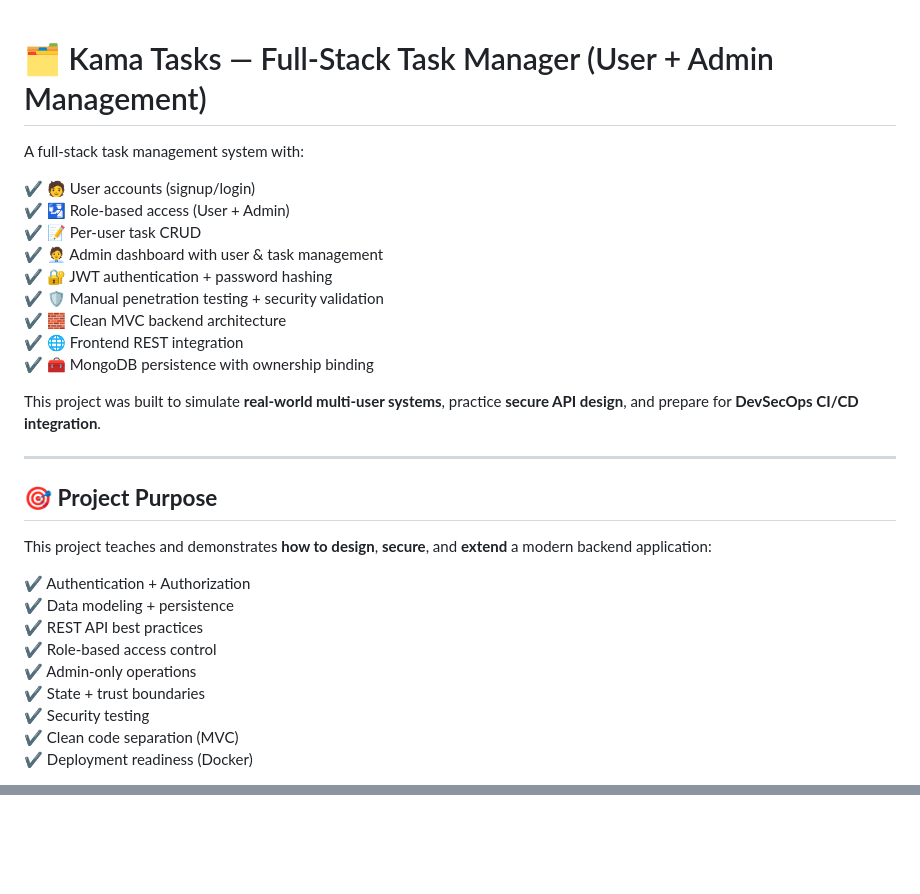
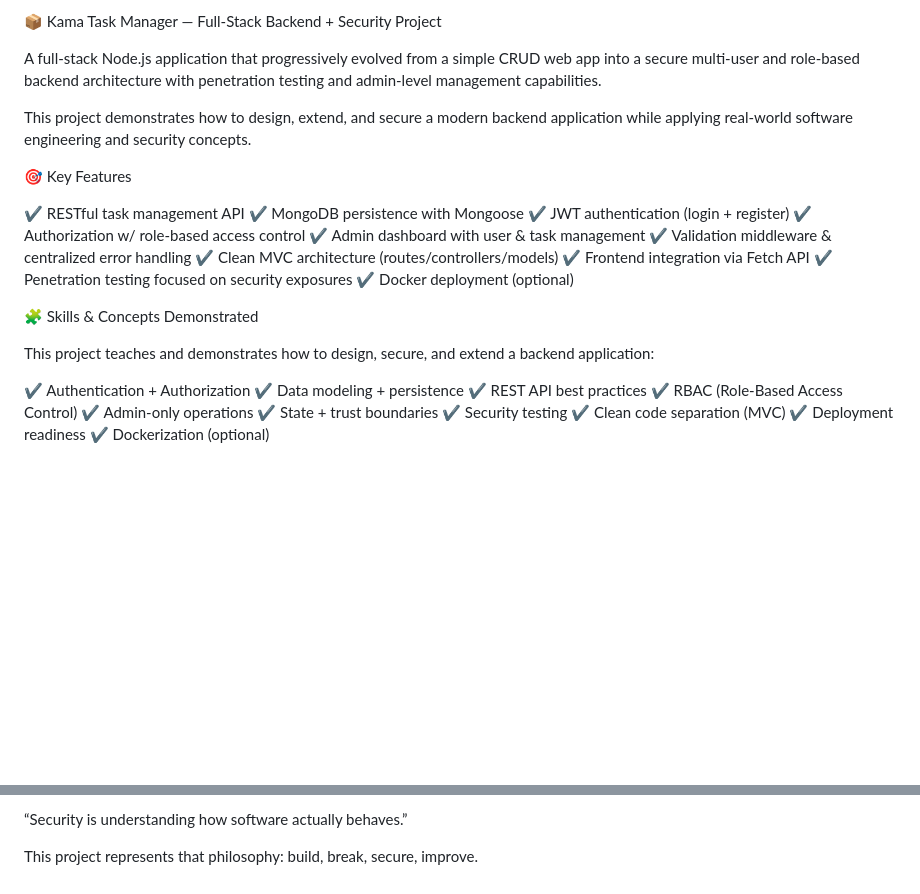
Before and after one commit to kareymabualfadel/kama-backend-task-manager, a Markdown page: README.md, 2 parts joined by grey strips. GitHub-like rendering; blank space fills up the shorter version.

Commit message:
Update README for project overview and features
Revise README to enhance project description and features.

```diff
--- a/README.md
+++ b/README.md
@@ -1,33 +1,34 @@
+📦 Kama Task Manager — Full-Stack Backend + Security Project
 
-# 🗂️ Kama Tasks — Full-Stack Task Manager (User + Admin Management)
+A full-stack Node.js application that progressively evolved from a simple CRUD web app into a secure multi-user and role-based backend architecture with penetration testing and admin-level management capabilities.
 
-A full-stack task management system with:
+This project demonstrates how to design, extend, and secure a modern backend application while applying real-world software engineering and security concepts.
 
-✔ 🧑 User accounts (signup/login)
-✔ 🛂 Role-based access (User + Admin)
-✔ 📝 Per-user task CRUD
-✔ 🧑‍💼 Admin dashboard with user & task management
-✔ 🔐 JWT authentication + password hashing
-✔ 🛡️ Manual penetration testing + security validation
-✔ 🧱 Clean MVC backend architecture
-✔ 🌐 Frontend REST integration
-✔ 🧰 MongoDB persistence with ownership binding
+🎯 Key Features
 
-This project was built to simulate **real-world multi-user systems**, practice **secure API design**, and prepare for **DevSecOps CI/CD integration**.
+✔ RESTful task management API
+✔ MongoDB persistence with Mongoose
+✔ JWT authentication (login + register)
+✔ Authorization w/ role-based access control
+✔ Admin dashboard with user & task management
+✔ Validation middleware & centralized error handling
+✔ Clean MVC architecture (routes/controllers/models)
+✔ Frontend integration via Fetch API
+✔ Penetration testing focused on security exposures
+✔ Docker deployment (optional)
 
----
+🧩 Skills & Concepts Demonstrated
 
-## 🎯 **Project Purpose**
-
-This project teaches and demonstrates **how to design**, **secure**, and **extend** a modern backend application:
+This project teaches and demonstrates how to design, secure, and extend a backend application:
 
 ✔ Authentication + Authorization
 ✔ Data modeling + persistence
 ✔ REST API best practices
-✔ Role-based access control
+✔ RBAC (Role-Based Access Control)
 ✔ Admin-only operations
 ✔ State + trust boundaries
 ✔ Security testing
 ✔ Clean code separation (MVC)
-✔ Deployment readiness (Docker)
+✔ Deployment readiness
+✔ Dockerization (optional)
 
@@ -299,0 +226,3 @@ Just tell me which format.
+“Security is understanding how software actually behaves.”
+
+This project represents that philosophy: build, break, secure, improve.
```
Also changed, not shown: other parts of README.md (+133 -208 lines).
